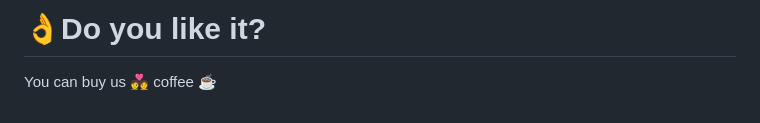
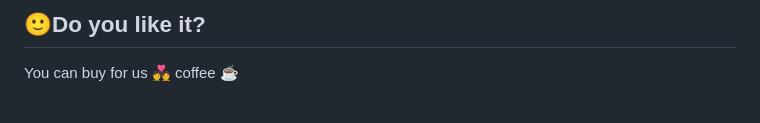
Before and after one commit to artur-IT/Promotional-savings, a Markdown page: README.md, the part around the change printed below. Rendered like a GitHub page.

Commit message:
Fix buy caffee section, again

```diff
--- a/README.md
+++ b/README.md
@@ -136,4 +135,4 @@ More information in the [official troubleshooting documentation](https://reactna
 
-# <span style="font-size: 24px">👌</span>Do you like it?
+## <span style="font-size: 24px">🙂</span>Do you like it?
 
-You can buy us 💑 coffee <a href="https://buycoffee.to/artur-dev" target="_blank" rel="noopener noreferrer"><span style="font-size: 32px">☕</span></a>
+You can buy for us 💑 coffee <a href="https://buycoffee.to/artur-dev" target="_blank" rel="noopener noreferrer"><span style="font-size: 32px">☕</span></a>
```
Also changed, not shown: other parts of README.md (+0 -1 lines).
